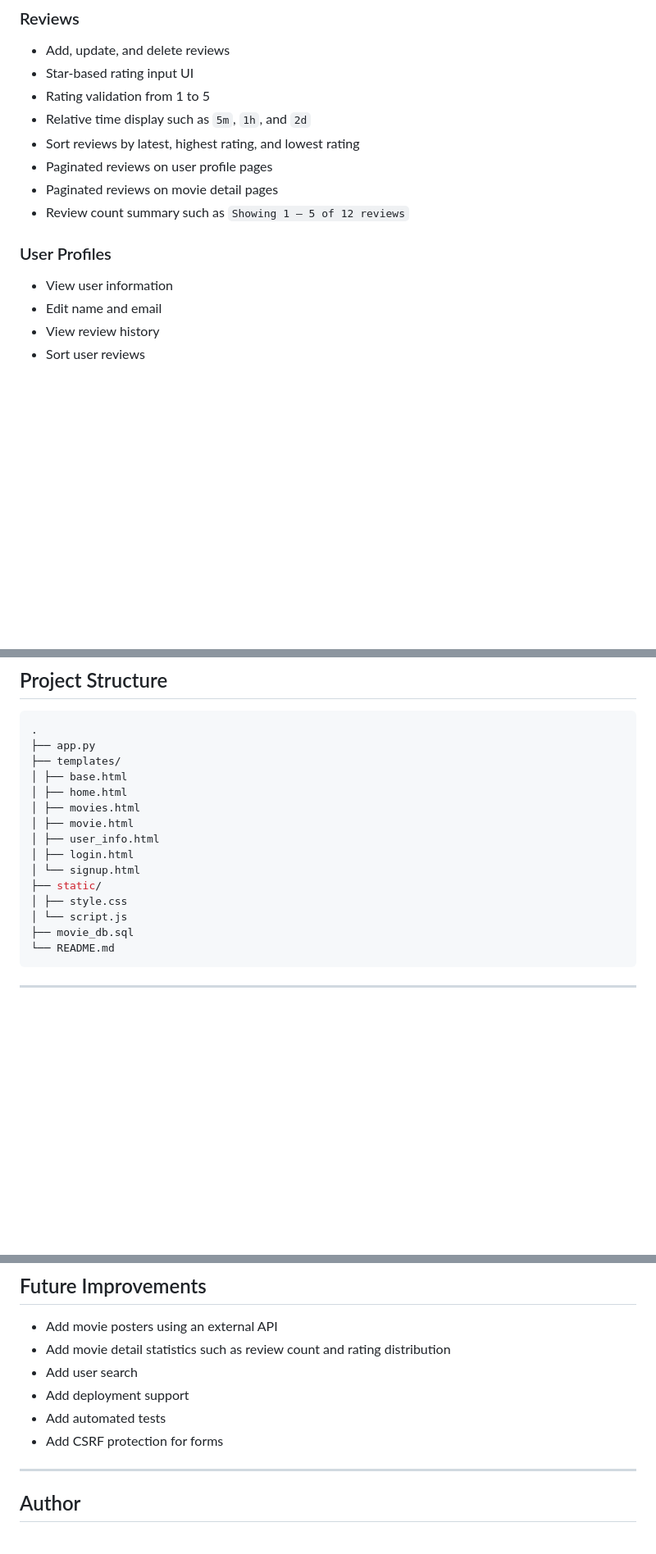
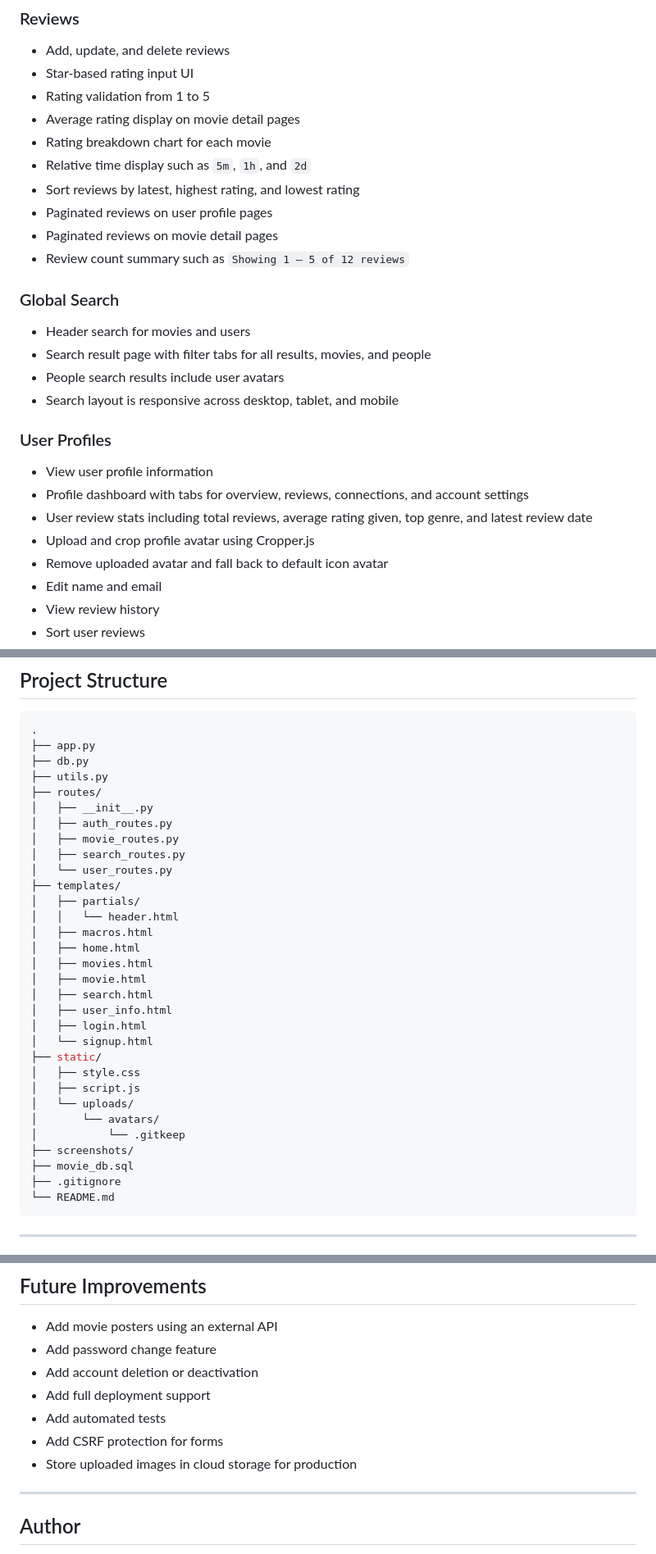
Before and after one commit to aliffkhuzairi/flask_movie_review_v2, a Markdown page: README.md, 3 parts joined by grey strips. Shown at 82% size. Rendered like a GitHub page; blank space fills up the shorter version.

Commit message:
docs: update README features

````diff
--- a/README.md
+++ b/README.md
@@ -51,14 +51,26 @@ The project focuses on backend CRUD, PostgreSQL relationships, authentication, r
 - Add, update, and delete reviews
 - Star-based rating input UI
 - Rating validation from 1 to 5
+- Average rating display on movie detail pages
+- Rating breakdown chart for each movie
 - Relative time display such as `5m`, `1h`, and `2d`
 - Sort reviews by latest, highest rating, and lowest rating
 - Paginated reviews on user profile pages
 - Paginated reviews on movie detail pages
 - Review count summary such as `Showing 1 – 5 of 12 reviews`
 
+### Global Search
+- Header search for movies and users
+- Search result page with filter tabs for all results, movies, and people
+- People search results include user avatars
+- Search layout is responsive across desktop, tablet, and mobile
+
 ### User Profiles
-- View user information
+- View user profile information
+- Profile dashboard with tabs for overview, reviews, connections, and account settings
+- User review stats including total reviews, average rating given, top genre, and latest review date
+- Upload and crop profile avatar using Cropper.js
+- Remove uploaded avatar and fall back to default icon avatar
 - Edit name and email
 - View review history
 - Sort user reviews
@@ -129,18 +142,34 @@ Key relationships:
 ```bash
 .
 ├── app.py
+├── db.py
+├── utils.py
+├── routes/
+│   ├── __init__.py
+│   ├── auth_routes.py
+│   ├── movie_routes.py
+│   ├── search_routes.py
+│   └── user_routes.py
 ├── templates/
-│ ├── base.html
-│ ├── home.html
-│ ├── movies.html
-│ ├── movie.html
-│ ├── user_info.html
-│ ├── login.html
-│ └── signup.html
+│   ├── partials/
+│   │   └── header.html
+│   ├── macros.html
+│   ├── home.html
+│   ├── movies.html
+│   ├── movie.html
+│   ├── search.html
+│   ├── user_info.html
+│   ├── login.html
+│   └── signup.html
 ├── static/
-│ ├── style.css
-│ └── script.js
+│   ├── style.css
+│   ├── script.js
+│   └── uploads/
+│       └── avatars/
+│           └── .gitkeep
+├── screenshots/
 ├── movie_db.sql
+├── .gitignore
 └── README.md
 ```
 
@@ -276,11 +307,12 @@ http://127.0.0.1:5000
 ## Future Improvements
 
 - Add movie posters using an external API
-- Add movie detail statistics such as review count and rating distribution
-- Add user search
-- Add deployment support
+- Add password change feature
+- Add account deletion or deactivation
+- Add full deployment support
 - Add automated tests
 - Add CSRF protection for forms
+- Store uploaded images in cloud storage for production
 
 ---
 
````
Also changed, not shown: other parts of README.md (+4 -1 lines).
